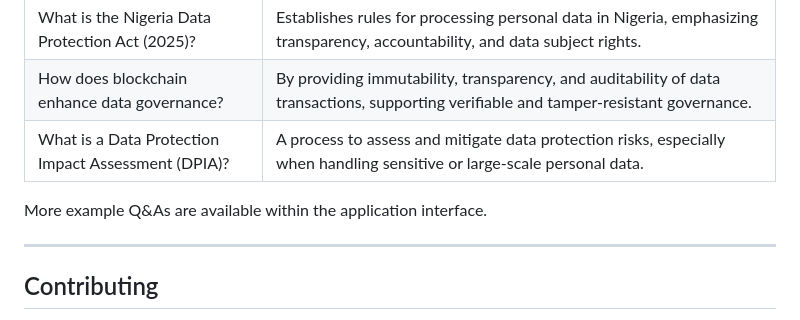
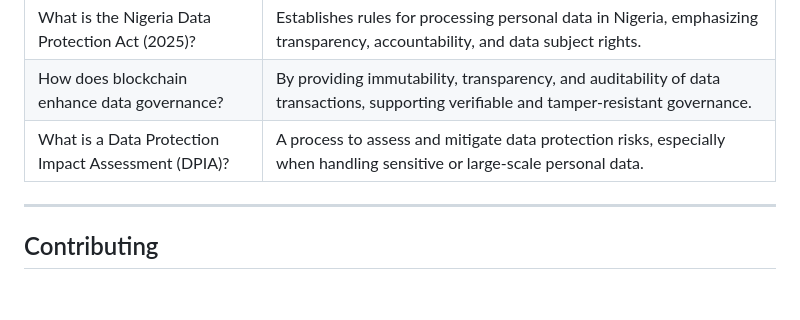
Before and after one commit to Chukwuemeka-James/Data-Governance-AI-Assistant, a Markdown page: README.md, the part around the change. GitHub-like rendering; blank space fills up the shorter version.

Commit message:
Updated REAMD.md

```diff
--- a/README.md
+++ b/README.md
@@ -128,8 +128,6 @@ The comprehensive research process underpinning this project is presented in
 | How does blockchain enhance data governance?        | By providing immutability, transparency, and auditability of data transactions, supporting verifiable and tamper-resistant governance.                   |
 | What is a Data Protection Impact Assessment (DPIA)? | A process to assess and mitigate data protection risks, especially when handling sensitive or large-scale personal data.                                 |
 
-More example Q\&As are available within the application interface.
-
 ---
 
 ## Contributing
```
